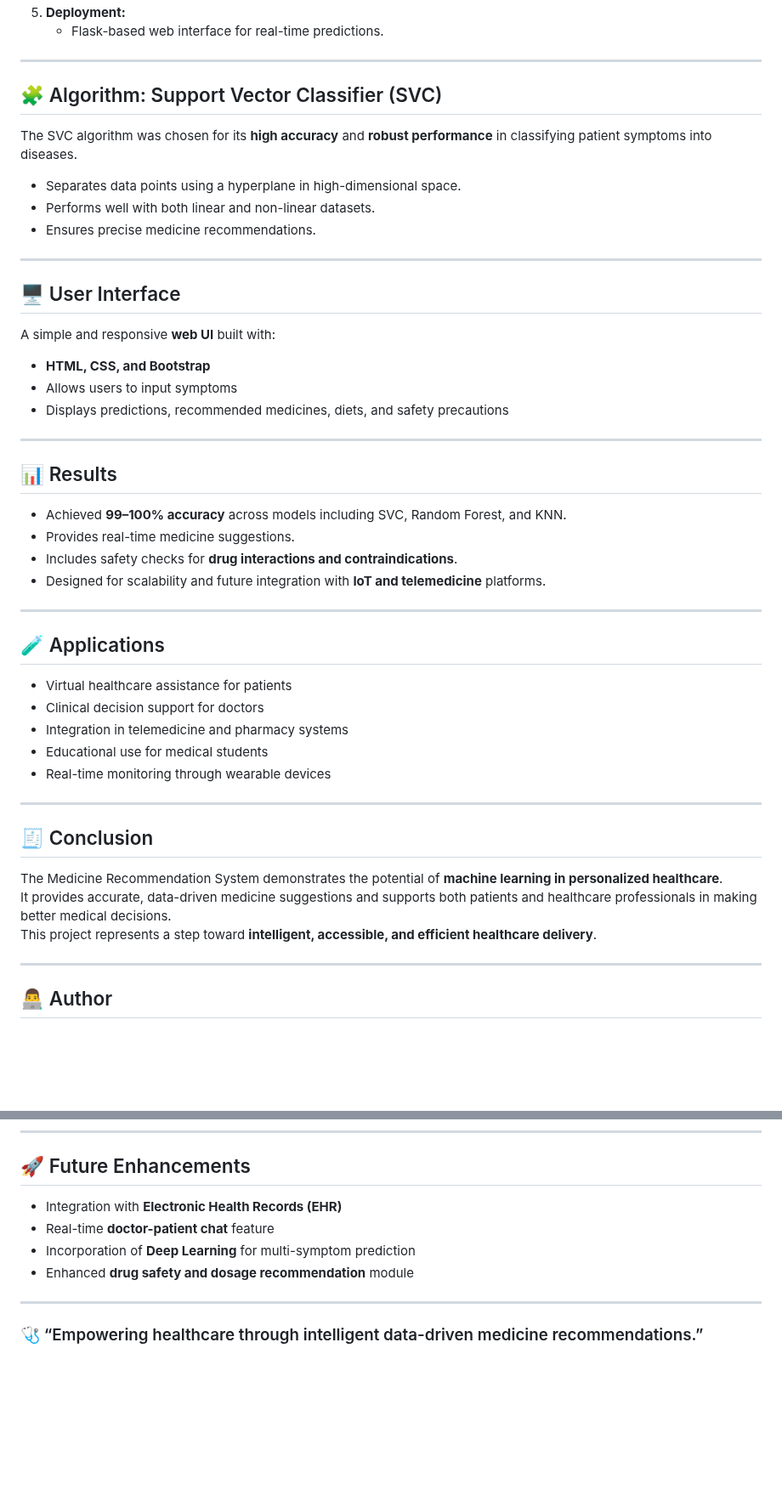
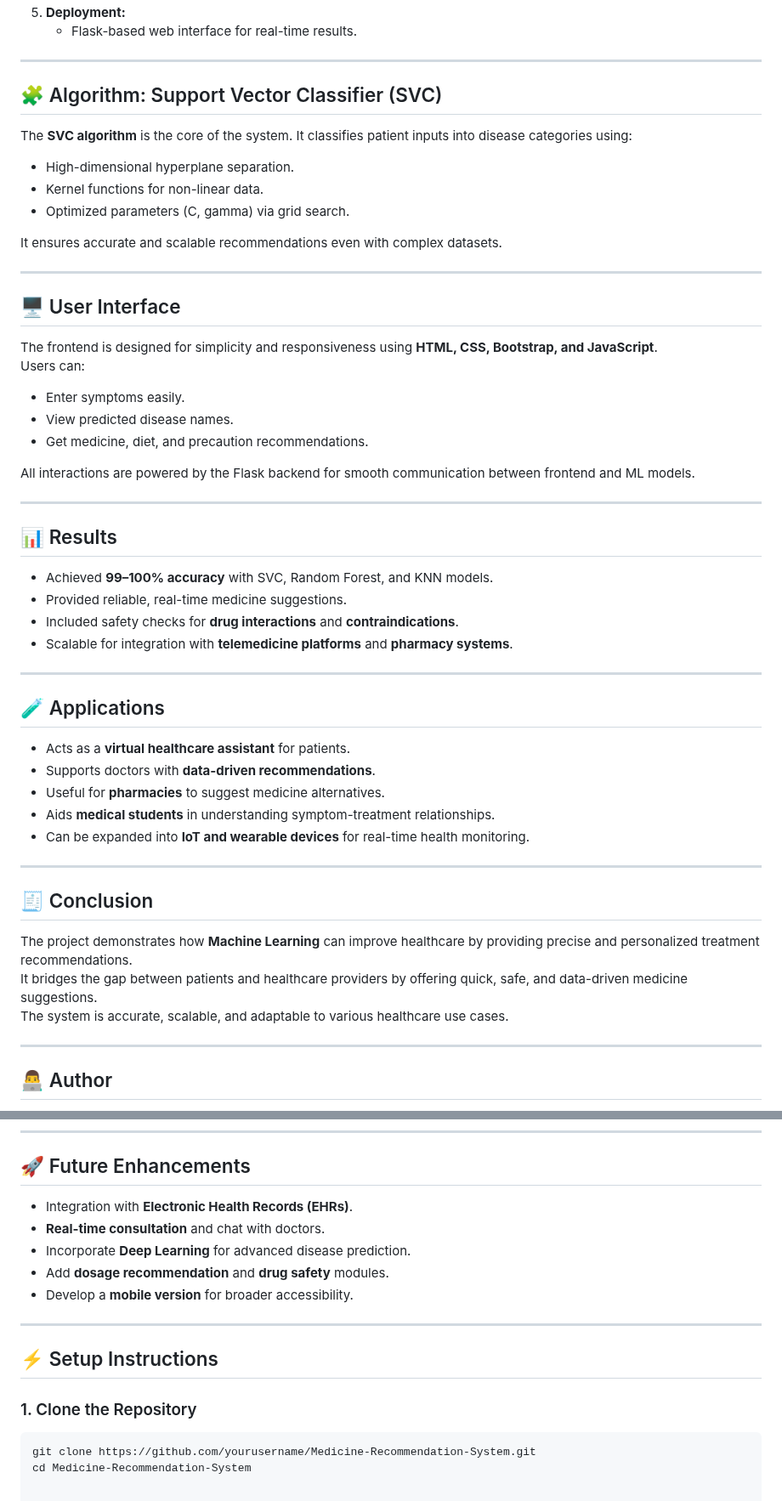
Before and after one commit to Prahallad321/Medicine-Prediction-ML, a Markdown page: README.md, 2 parts joined by grey strips. Shown at 85% size. Drawn GitHub-style; blank space fills up the shorter version.

````diff
--- a/README.md
+++ b/README.md
@@ -50,45 +67,50 @@ It aims to assist doctors, patients, and healthcare professionals in making data
 5. **Deployment:**
-   - Flask-based web interface for real-time predictions.
+   - Flask-based web interface for real-time results.
 
 ---
 
 ## 🧩 Algorithm: Support Vector Classifier (SVC)
-The SVC algorithm was chosen for its **high accuracy** and **robust performance** in classifying patient symptoms into diseases.
-- Separates data points using a hyperplane in high-dimensional space.
-- Performs well with both linear and non-linear datasets.
-- Ensures precise medicine recommendations.
+The **SVC algorithm** is the core of the system. It classifies patient inputs into disease categories using:
+- High-dimensional hyperplane separation.
+- Kernel functions for non-linear data.
+- Optimized parameters (C, gamma) via grid search.
+
+It ensures accurate and scalable recommendations even with complex datasets.
 
 ---
 
 ## 🖥️ User Interface
-A simple and responsive **web UI** built with:
-- **HTML, CSS, and Bootstrap**
-- Allows users to input symptoms
-- Displays predictions, recommended medicines, diets, and safety precautions
+The frontend is designed for simplicity and responsiveness using **HTML, CSS, Bootstrap, and JavaScript**.
+Users can:
+- Enter symptoms easily.
+- View predicted disease names.
+- Get medicine, diet, and precaution recommendations.
+
+All interactions are powered by the Flask backend for smooth communication between frontend and ML models.
 
 ---
 
 ## 📊 Results
-- Achieved **99–100% accuracy** across models including SVC, Random Forest, and KNN.
-- Provides real-time medicine suggestions.
-- Includes safety checks for **drug interactions and contraindications**.
-- Designed for scalability and future integration with **IoT and telemedicine** platforms.
+- Achieved **99–100% accuracy** with SVC, Random Forest, and KNN models.
+- Provided reliable, real-time medicine suggestions.
+- Included safety checks for **drug interactions** and **contraindications**.
+- Scalable for integration with **telemedicine platforms** and **pharmacy systems**.
 
 ---
 
 ## 🧪 Applications
-- Virtual healthcare assistance for patients
-- Clinical decision support for doctors
-- Integration in telemedicine and pharmacy systems
-- Educational use for medical students
-- Real-time monitoring through wearable devices
+- Acts as a **virtual healthcare assistant** for patients.
+- Supports doctors with **data-driven recommendations**.
+- Useful for **pharmacies** to suggest medicine alternatives.
+- Aids **medical students** in understanding symptom-treatment relationships.
+- Can be expanded into **IoT and wearable devices** for real-time health monitoring.
 
 ---
 
 ## 🧾 Conclusion
-The Medicine Recommendation System demonstrates the potential of **machine learning in personalized healthcare**.
-It provides accurate, data-driven medicine suggestions and supports both patients and healthcare professionals in making better medical decisions.
-This project represents a step toward **intelligent, accessible, and efficient healthcare delivery**.
+The project demonstrates how **Machine Learning** can improve healthcare by providing precise and personalized treatment recommendations.
+It bridges the gap between patients and healthcare providers by offering quick, safe, and data-driven medicine suggestions.
+The system is accurate, scalable, and adaptable to various healthcare use cases.
 
 ---
 
@@ -111,11 +133,16 @@ This project represents a step toward **intelligent, accessible, and efficient h
 ---
 
 ## 🚀 Future Enhancements
-- Integration with **Electronic Health Records (EHR)**
-- Real-time **doctor-patient chat** feature
-- Incorporation of **Deep Learning** for multi-symptom prediction
-- Enhanced **drug safety and dosage recommendation** module
+- Integration with **Electronic Health Records (EHRs)**.
+- **Real-time consultation** and chat with doctors.
+- Incorporate **Deep Learning** for advanced disease prediction.
+- Add **dosage recommendation** and **drug safety** modules.
+- Develop a **mobile version** for broader accessibility.
 
 ---
 
-### 🩺 “Empowering healthcare through intelligent data-driven medicine recommendations.”
+## ⚡ Setup Instructions
+### 1. Clone the Repository
+```bash
+git clone https://github.com/yourusername/Medicine-Recommendation-System.git
+cd Medicine-Recommendation-System
````
Also changed, not shown: other parts of README.md (+37 -20 lines).
